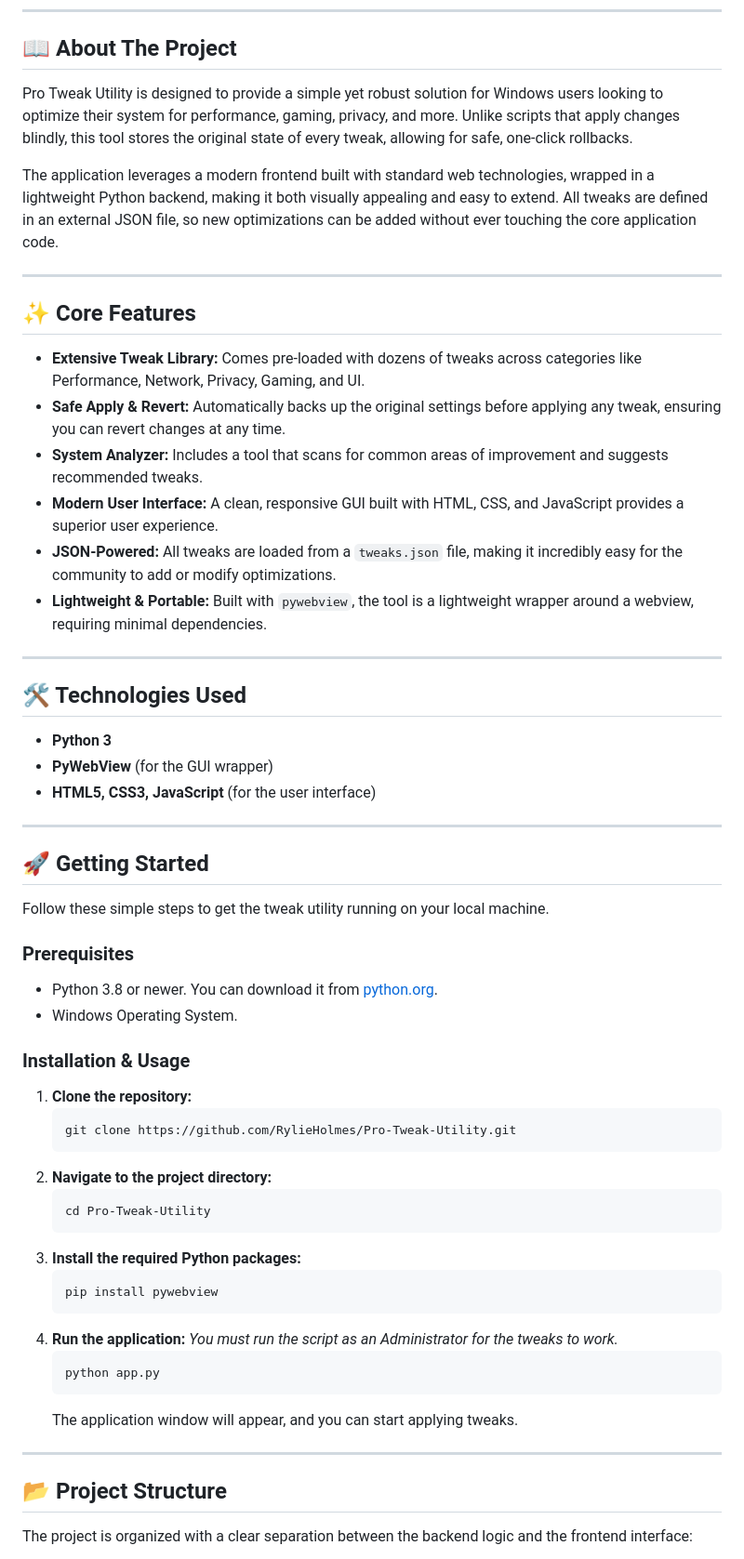
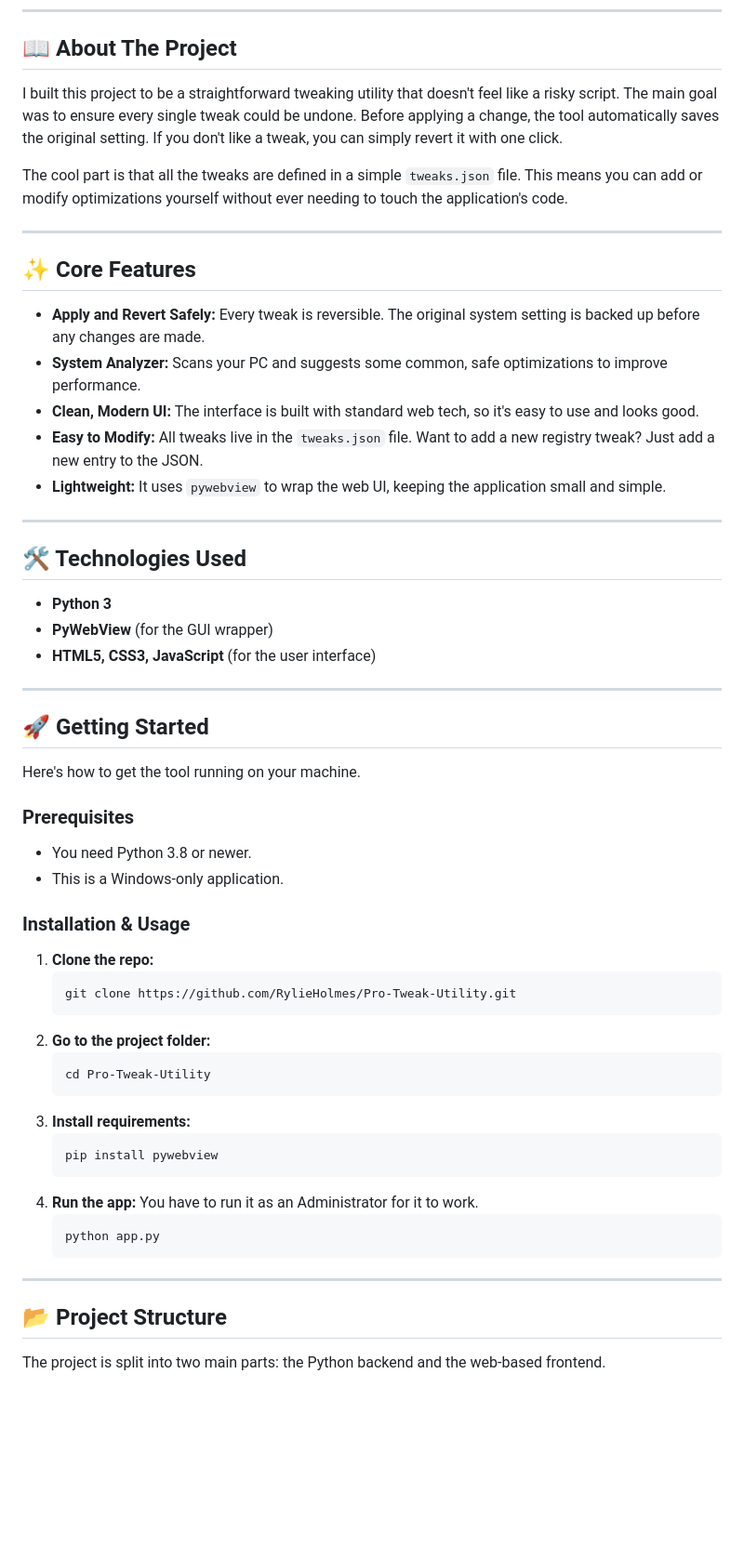
Before and after one commit to RylieHolmes/Pro-Tweak-Utility, a Markdown page: README.md, the part around one of its changes. Shown at 93% size. Rendered like a GitHub page; blank space fills up the shorter version.

````diff
--- a/README.md
+++ b/README.md
@@ -33,20 +33,19 @@ A sleek and powerful Windows optimization tool that allows users to apply and re
 
 ## 📖 About The Project
 
-Pro Tweak Utility is designed to provide a simple yet robust solution for Windows users looking to optimize their system for performance, gaming, privacy, and more. Unlike scripts that apply changes blindly, this tool stores the original state of every tweak, allowing for safe, one-click rollbacks.
+I built this project to be a straightforward tweaking utility that doesn't feel like a risky script. The main goal was to ensure every single tweak could be undone. Before applying a change, the tool automatically saves the original setting. If you don't like a tweak, you can simply revert it with one click.
 
-The application leverages a modern frontend built with standard web technologies, wrapped in a lightweight Python backend, making it both visually appealing and easy to extend. All tweaks are defined in an external JSON file, so new optimizations can be added without ever touching the core application code.
+The cool part is that all the tweaks are defined in a simple `tweaks.json` file. This means you can add or modify optimizations yourself without ever needing to touch the application's code.
 
 ---
 
 ## ✨ Core Features
 
-*   **Extensive Tweak Library:** Comes pre-loaded with dozens of tweaks across categories like Performance, Network, Privacy, Gaming, and UI.
-*   **Safe Apply & Revert:** Automatically backs up the original settings before applying any tweak, ensuring you can revert changes at any time.
-*   **System Analyzer:** Includes a tool that scans for common areas of improvement and suggests recommended tweaks.
-*   **Modern User Interface:** A clean, responsive GUI built with HTML, CSS, and JavaScript provides a superior user experience.
-*   **JSON-Powered:** All tweaks are loaded from a `tweaks.json` file, making it incredibly easy for the community to add or modify optimizations.
-*   **Lightweight & Portable:** Built with `pywebview`, the tool is a lightweight wrapper around a webview, requiring minimal dependencies.
+*   **Apply and Revert Safely:** Every tweak is reversible. The original system setting is backed up before any changes are made.
+*   **System Analyzer:** Scans your PC and suggests some common, safe optimizations to improve performance.
+*   **Clean, Modern UI:** The interface is built with standard web tech, so it's easy to use and looks good.
+*   **Easy to Modify:** All tweaks live in the `tweaks.json` file. Want to add a new registry tweak? Just add a new entry to the JSON.
+*   **Lightweight:** It uses `pywebview` to wrap the web UI, keeping the application small and simple.
 
 ---
 
@@ -60,37 +59,36 @@ The application leverages a modern frontend built with standard web technologies
 
 ## 🚀 Getting Started
 
-Follow these simple steps to get the tweak utility running on your local machine.
+Here's how to get the tool running on your machine.
 
 ### Prerequisites
 
-*   Python 3.8 or newer. You can download it from [python.org](https://www.python.org/).
-*   Windows Operating System.
+*   You need Python 3.8 or newer.
+*   This is a Windows-only application.
 
 ### Installation & Usage
 
-1.  **Clone the repository:**
+1.  **Clone the repo:**
     ```sh
     git clone https://github.com/RylieHolmes/Pro-Tweak-Utility.git
     ```
-2.  **Navigate to the project directory:**
+2.  **Go to the project folder:**
     ```sh
     cd Pro-Tweak-Utility
     ```
-3.  **Install the required Python packages:**
+3.  **Install requirements:**
     ```sh
     pip install pywebview
     ```
-4.  **Run the application:**
-    *You must run the script as an Administrator for the tweaks to work.*
+4.  **Run the app:**
+    You have to run it as an Administrator for it to work.
     ```sh
     python app.py
     ```
-    The application window will appear, and you can start applying tweaks.
 
 ---
 
 ## 📂 Project Structure
 
-The project is organized with a clear separation between the backend logic and the frontend interface:
+The project is split into two main parts: the Python backend and the web-based frontend.
 
````
Also changed, not shown: other parts of README.md (+9 -13 lines).
